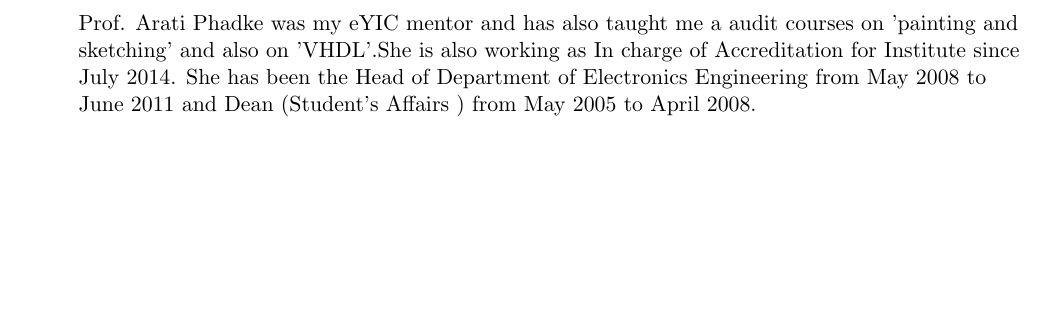
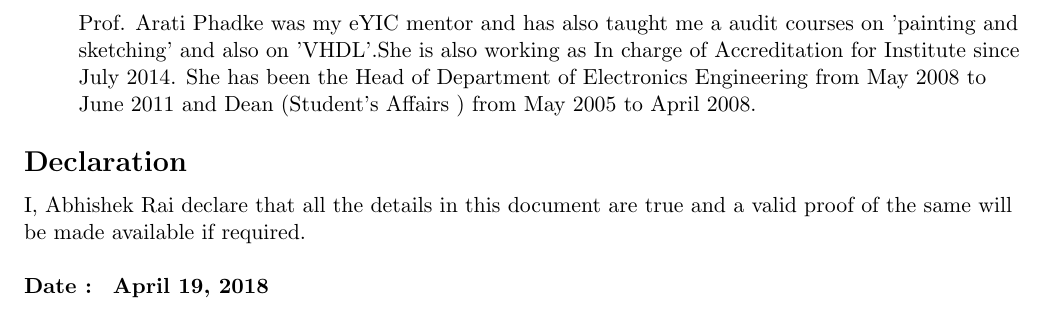
Before and after one commit to slowmachine/abhishekRai_resume, a LaTeX CV (abhishekRai_resume.tex): part of page 4 of 4, cut so that both start at the same text, the shorter picture padded with empty space. Compiled offline with pdfLaTeX.

Commit message:
declaration

```diff
--- a/abhishekRai_resume.tex
+++ b/abhishekRai_resume.tex
@@ -265,4 +265,19 @@ Marital Status\hspace{0.25cm}: Single\\
 	\textbf{}  \\ Prof. Arati Phadke was my eYIC mentor and has also taught me a audit courses on 'painting and sketching' and also on 'VHDL'.She is also working as In charge of Accreditation for Institute since July 2014. She has been the Head of Department of Electronics Engineering from May 2008 to June 2011 and Dean (Student’s Affairs ) from May 2005 to April 2008.
 \end{enumerate}
 
+%------------Declaration-------------------------
+\CVSection{Declaration}
+
+I, Abhishek Rai declare that all the details in this document are true and a valid proof of the same will be made available if required.\\
+
+\textbf{}  \\
+
+\begin{tabular*}{7in}{l@{\extracolsep{\fill}}r}
+
+	\textbf{{Date : }}  \textbf{\today} \\
+\end{tabular*}
+
 \end{document}
+
+\end{document}
+%------------body end-------------
```
Also changed, not shown: abhishekRai_resume.pdf, 2 other files.
